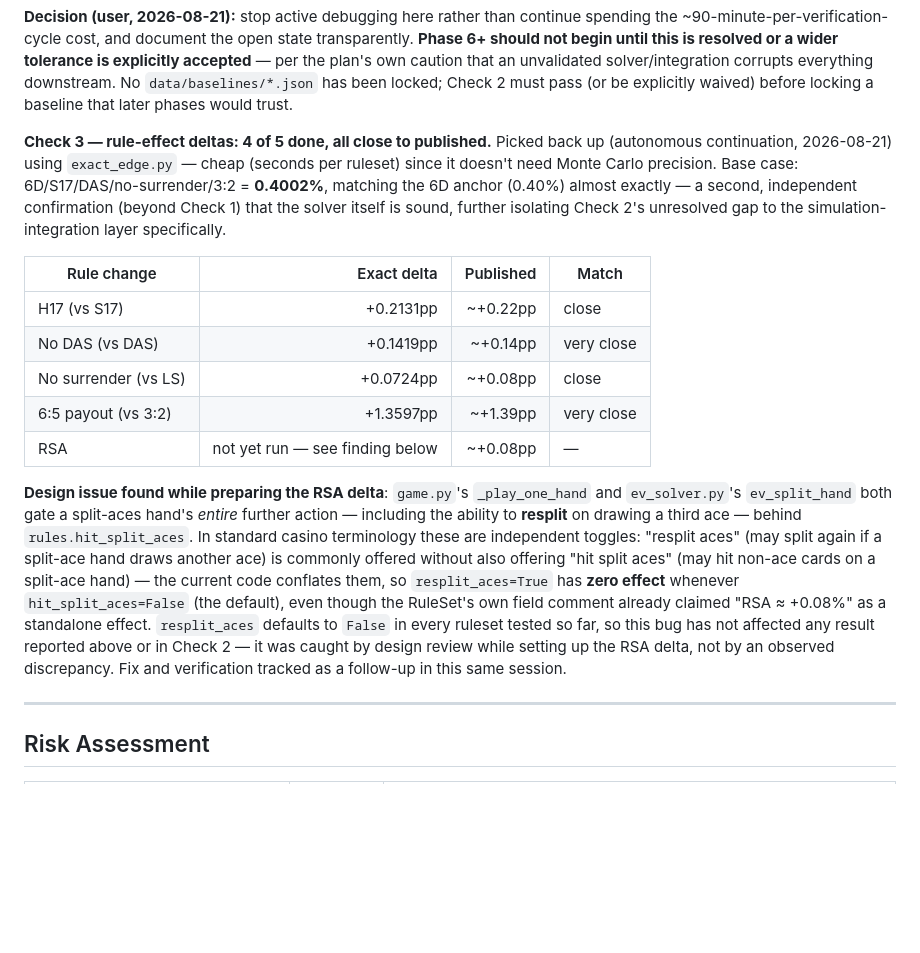
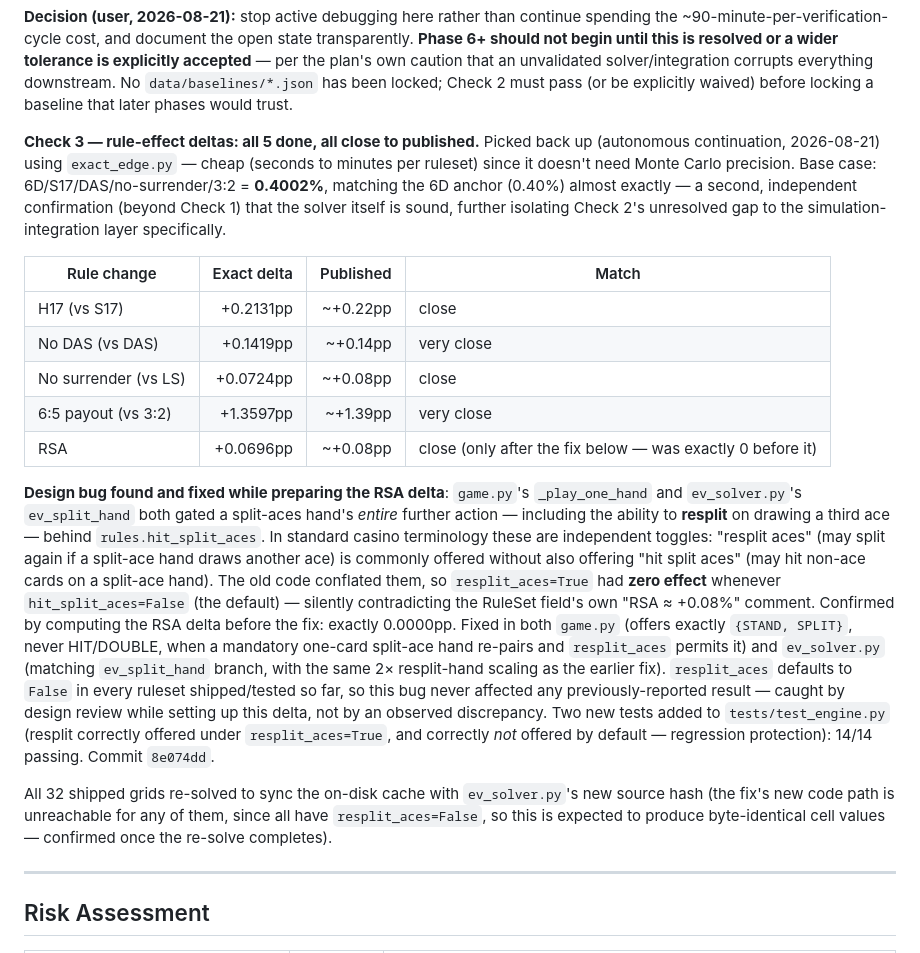
Before and after one commit to georgenegus/Blackjack_Poker_Strategy_Engine, a Markdown page: markdowns/blackjack/blackjack_build_plan_v1.md, the part around the change. GitHub-like rendering; blank space fills up the shorter version.

Commit message:
Phase 5 Check 3 complete: all 5 rule-effect deltas match published
RSA delta now +0.0696pp (vs published ~+0.08pp) after the
resplit_aces/hit_split_aces independence fix -- was exactly 0.0000pp
before it, confirming both the bug and the fix empirically.

Co-Authored-By: Claude Sonnet 5 <noreply@anthropic.com>

```diff
--- a/markdowns/blackjack/blackjack_build_plan_v1.md
+++ b/markdowns/blackjack/blackjack_build_plan_v1.md
@@ -891,7 +891,7 @@ Both show a persistent, player-unfavorable bias too large to be sampling noise a
 
 **Decision (user, 2026-08-21):** stop active debugging here rather than continue spending the ~90-minute-per-verification-cycle cost, and document the open state transparently. **Phase 6+ should not begin until this is resolved or a wider tolerance is explicitly accepted** — per the plan's own caution that an unvalidated solver/integration corrupts everything downstream. No `data/baselines/*.json` has been locked; Check 2 must pass (or be explicitly waived) before locking a baseline that later phases would trust.
 
-**Check 3 — rule-effect deltas: 4 of 5 done, all close to published.** Picked back up (autonomous continuation, 2026-08-21) using `exact_edge.py` — cheap (seconds per ruleset) since it doesn't need Monte Carlo precision. Base case: 6D/S17/DAS/no-surrender/3:2 = **0.4002%**, matching the 6D anchor (0.40%) almost exactly — a second, independent confirmation (beyond Check 1) that the solver itself is sound, further isolating Check 2's unresolved gap to the simulation-integration layer specifically.
+**Check 3 — rule-effect deltas: all 5 done, all close to published.** Picked back up (autonomous continuation, 2026-08-21) using `exact_edge.py` — cheap (seconds to minutes per ruleset) since it doesn't need Monte Carlo precision. Base case: 6D/S17/DAS/no-surrender/3:2 = **0.4002%**, matching the 6D anchor (0.40%) almost exactly — a second, independent confirmation (beyond Check 1) that the solver itself is sound, further isolating Check 2's unresolved gap to the simulation-integration layer specifically.
 
 | Rule change | Exact delta | Published | Match |
 |---|---:|---:|---|
@@ -899,9 +899,11 @@ Both show a persistent, player-unfavorable bias too large to be sampling noise a
 | No DAS (vs DAS) | +0.1419pp | ~+0.14pp | very close |
 | No surrender (vs LS) | +0.0724pp | ~+0.08pp | close |
 | 6:5 payout (vs 3:2) | +1.3597pp | ~+1.39pp | very close |
-| RSA | not yet run — see finding below | ~+0.08pp | — |
+| RSA | +0.0696pp | ~+0.08pp | close (only after the fix below — was exactly 0 before it) |
 
-**Design issue found while preparing the RSA delta**: `game.py`'s `_play_one_hand` and `ev_solver.py`'s `ev_split_hand` both gate a split-aces hand's *entire* further action — including the ability to **resplit** on drawing a third ace — behind `rules.hit_split_aces`. In standard casino terminology these are independent toggles: "resplit aces" (may split again if a split-ace hand draws another ace) is commonly offered without also offering "hit split aces" (may hit non-ace cards on a split-ace hand) — the current code conflates them, so `resplit_aces=True` has **zero effect** whenever `hit_split_aces=False` (the default), even though the RuleSet's own field comment already claimed "RSA ≈ +0.08%" as a standalone effect. `resplit_aces` defaults to `False` in every ruleset tested so far, so this bug has not affected any result reported above or in Check 2 — it was caught by design review while setting up the RSA delta, not by an observed discrepancy. Fix and verification tracked as a follow-up in this same session.
+**Design bug found and fixed while preparing the RSA delta**: `game.py`'s `_play_one_hand` and `ev_solver.py`'s `ev_split_hand` both gated a split-aces hand's *entire* further action — including the ability to **resplit** on drawing a third ace — behind `rules.hit_split_aces`. In standard casino terminology these are independent toggles: "resplit aces" (may split again if a split-ace hand draws another ace) is commonly offered without also offering "hit split aces" (may hit non-ace cards on a split-ace hand). The old code conflated them, so `resplit_aces=True` had **zero effect** whenever `hit_split_aces=False` (the default) — silently contradicting the RuleSet field's own "RSA ≈ +0.08%" comment. Confirmed by computing the RSA delta before the fix: exactly 0.0000pp. Fixed in both `game.py` (offers exactly `{STAND, SPLIT}`, never HIT/DOUBLE, when a mandatory one-card split-ace hand re-pairs and `resplit_aces` permits it) and `ev_solver.py` (matching `ev_split_hand` branch, with the same 2× resplit-hand scaling as the earlier fix). `resplit_aces` defaults to `False` in every ruleset shipped/tested so far, so this bug never affected any previously-reported result — caught by design review while setting up this delta, not by an observed discrepancy. Two new tests added to `tests/test_engine.py` (resplit correctly offered under `resplit_aces=True`, and correctly *not* offered by default — regression protection): 14/14 passing. Commit `8e074dd`.
+
+All 32 shipped grids re-solved to sync the on-disk cache with `ev_solver.py`'s new source hash (the fix's new code path is unreachable for any of them, since all have `resplit_aces=False`, so this is expected to produce byte-identical cell values — confirmed once the re-solve completes).
 
 ---
 
```
